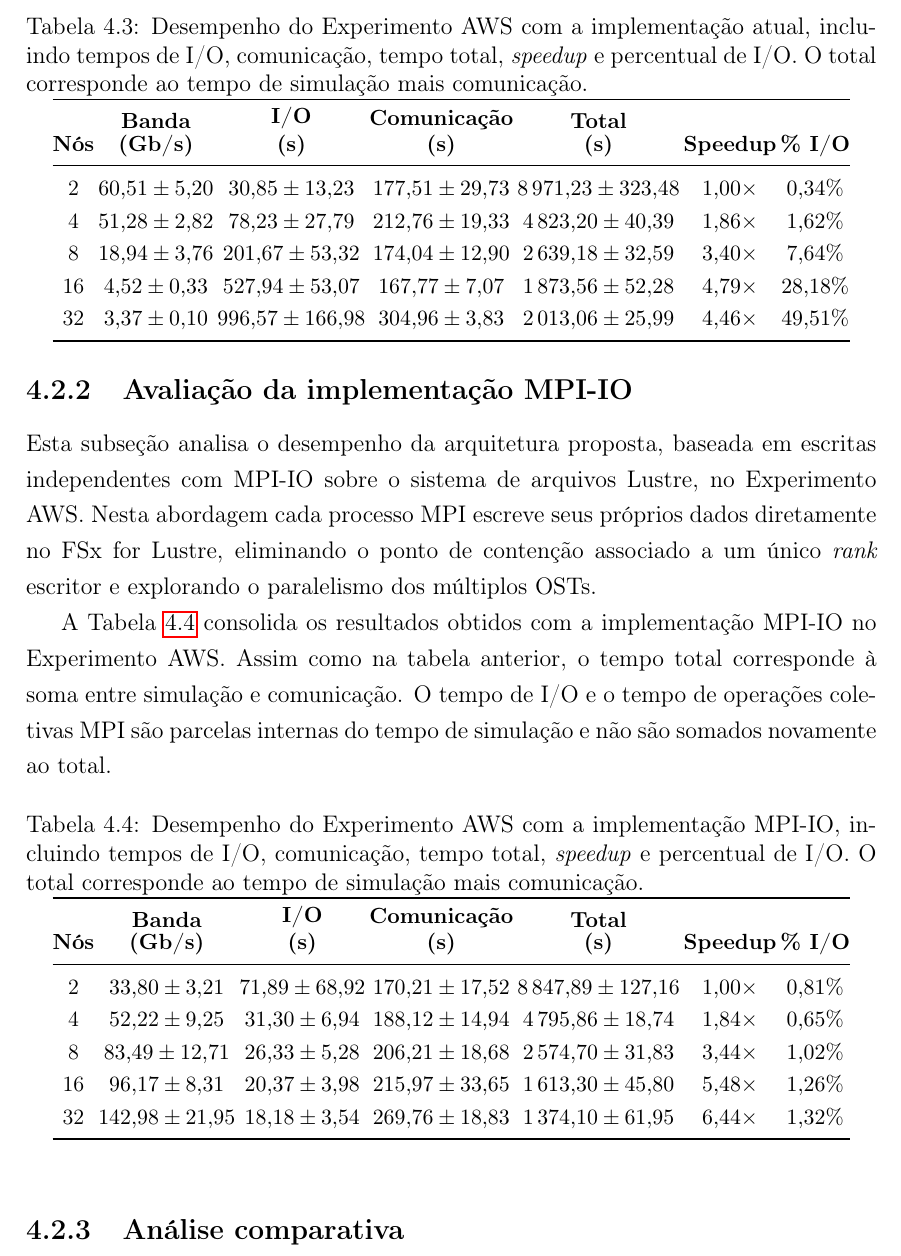
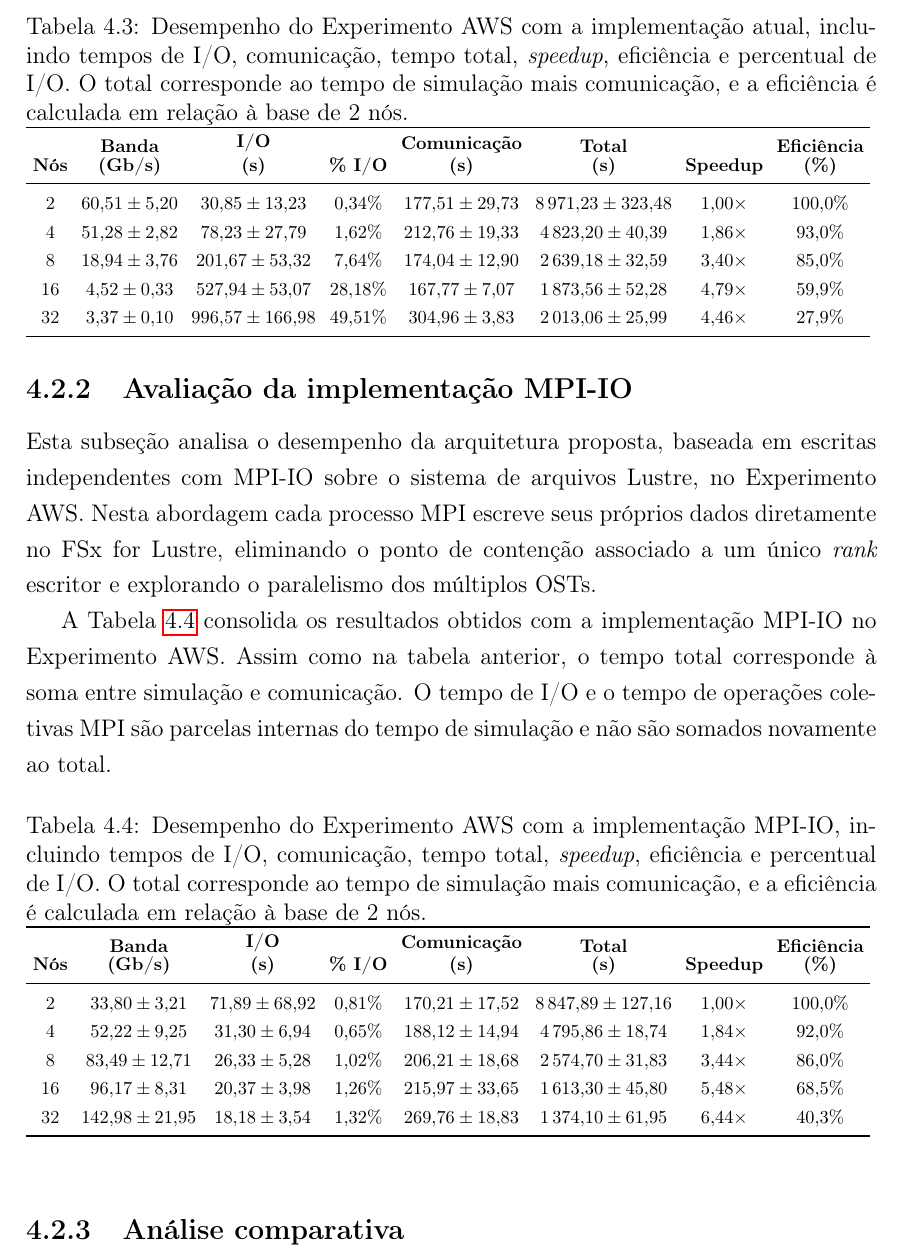
Before and after one commit to mbrcruz/SDDP-MPIO-Latex, a LaTeX thesis (dissertacao.tex): part of page 29 of 38, cut so that both start at the same text. Compiled offline with pdfLaTeX.

Commit message:
FIx messages

```diff
--- a/dissertacao.tex
+++ b/dissertacao.tex
@@ -577 +584,2 @@ o tempo de I/O é uma parcela interna da simulação e não é somado novamente.
 \midrule
+2  & $1{,}92 \pm 0{,}22$ & $1\,505{,}19 \pm 338{,}26$ & $14{,}55\%$ & $968{,}96 \pm 134{,}71$    & $10\,343{,}93 \pm 511{,}69$ & $1{,}00\times$ & $100{,}0\%$ \\
@@ -754,28 +762,33 @@ isso, não é somado novamente ao total.
 \begin{table}[hbt]
 \centering
 \caption{Desempenho do Experimento AWS com a implementação atual,
-incluindo tempos de I/O, comunicação, tempo total, \textit{speedup} e percentual de I/O. O total corresponde ao tempo de simulação mais comunicação.}
+incluindo tempos de I/O, comunicação, tempo total, \textit{speedup},
+eficiência e percentual de I/O. O total corresponde ao tempo de simulação
+mais comunicação, e a eficiência é calculada em relação à base de 2~nós.}
 \label{tab:central_aws}
 \small
-\setlength{\tabcolsep}{1pt}
-\renewcommand{\arraystretch}{1.2}
-\begin{tabular}{@{}ccccccc@{}}
+\setlength{\tabcolsep}{4pt}
+\renewcommand{\arraystretch}{1.25}
+\resizebox{\textwidth}{!}{%
+\begin{tabular}{cccccccc}
 \toprule
 \textbf{Nós} &
 \textbf{\shortstack{Banda\\(Gb/s)}} &
 \textbf{\shortstack{I/O\\(s)}} &
+\textbf{\% I/O} &
 \textbf{\shortstack{Comunicação\\(s)}} &
 \textbf{\shortstack{Total\\(s)}} &
 \textbf{Speedup} &
-\textbf{\% I/O} \\
+\textbf{\shortstack{Eficiência\\(\%)}} \\
 \midrule
-2  & $60{,}51 \pm 5{,}20$ & $30{,}85 \pm 13{,}23$   & $177{,}51 \pm 29{,}73$    & $8\,971{,}23 \pm 323{,}48$ & $1{,}00\times$ & $0{,}34\%$  \\
-4  & $51{,}28 \pm 2{,}82$ & $78{,}23 \pm 27{,}79$   & $212{,}76 \pm 19{,}33$    & $4\,823{,}20 \pm 40{,}39$  & $1{,}86\times$ & $1{,}62\%$  \\
-8  & $18{,}94 \pm 3{,}76$ & $201{,}67 \pm 53{,}32$  & $174{,}04 \pm 12{,}90$    & $2\,639{,}18 \pm 32{,}59$  & $3{,}40\times$ & $7{,}64\%$  \\
-16 & $4{,}52  \pm 0{,}33$ & $527{,}94 \pm 53{,}07$  & $167{,}77 \pm 7{,}07$     & $1\,873{,}56 \pm 52{,}28$  & $4{,}79\times$ & $28{,}18\%$ \\
-32 & $3{,}37  \pm 0{,}10$ & $996{,}57 \pm 166{,}98$ & $304{,}96 \pm 3{,}83$     & $2\,013{,}06 \pm 25{,}99$  & $4{,}46\times$ & $49{,}51\%$ \\
+2  & $60{,}51 \pm 5{,}20$ & $30{,}85 \pm 13{,}23$   & $0{,}34\%$  & $177{,}51 \pm 29{,}73$    & $8\,971{,}23 \pm 323{,}48$ & $1{,}00\times$ & $100{,}0\%$ \\
+4  & $51{,}28 \pm 2{,}82$ & $78{,}23 \pm 27{,}79$   & $1{,}62\%$  & $212{,}76 \pm 19{,}33$    & $4\,823{,}20 \pm 40{,}39$  & $1{,}86\times$ & $93{,}0\%$ \\
+8  & $18{,}94 \pm 3{,}76$ & $201{,}67 \pm 53{,}32$  & $7{,}64\%$  & $174{,}04 \pm 12{,}90$    & $2\,639{,}18 \pm 32{,}59$  & $3{,}40\times$ & $85{,}0\%$ \\
+16 & $4{,}52  \pm 0{,}33$ & $527{,}94 \pm 53{,}07$  & $28{,}18\%$ & $167{,}77 \pm 7{,}07$     & $1\,873{,}56 \pm 52{,}28$  & $4{,}79\times$ & $59{,}9\%$ \\
+32 & $3{,}37  \pm 0{,}10$ & $996{,}57 \pm 166{,}98$ & $49{,}51\%$ & $304{,}96 \pm 3{,}83$     & $2\,013{,}06 \pm 25{,}99$  & $4{,}46\times$ & $27{,}9\%$ \\
 \bottomrule
 \end{tabular}
+}
 \end{table}
 
 \subsection{Avaliação da implementação MPI-IO}
@@ -796,28 +809,33 @@ tempo de simulação e não são somados novamente ao total.
 \begin{table}[hbt]
 \centering
 \caption{Desempenho do Experimento AWS com a implementação MPI-IO,
-incluindo tempos de I/O, comunicação, tempo total, \textit{speedup} e percentual de I/O. O total corresponde ao tempo de simulação mais comunicação.}
+incluindo tempos de I/O, comunicação, tempo total, \textit{speedup},
+eficiência e percentual de I/O. O total corresponde ao tempo de simulação
+mais comunicação, e a eficiência é calculada em relação à base de 2~nós.}
 \label{tab:mpiio_aws}
 \small
-\setlength{\tabcolsep}{1pt}
-\renewcommand{\arraystretch}{1.2}
-\begin{tabular}{@{}ccccccc@{}}
+\setlength{\tabcolsep}{4pt}
+\renewcommand{\arraystretch}{1.25}
+\resizebox{\textwidth}{!}{%
+\begin{tabular}{cccccccc}
 \toprule
 \textbf{Nós} &
 \textbf{\shortstack{Banda\\(Gb/s)}} &
 \textbf{\shortstack{I/O\\(s)}} &
+\textbf{\% I/O} &
 \textbf{\shortstack{Comunicação\\(s)}} &
 \textbf{\shortstack{Total\\(s)}} &
 \textbf{Speedup} &
-\textbf{\% I/O} \\
+\textbf{\shortstack{Eficiência\\(\%)}} \\
 \midrule
-2  & $33{,}80 \pm 3{,}21$   & $71{,}89 \pm 68{,}92$ & $170{,}21 \pm 17{,}52$ & $8\,847{,}89 \pm 127{,}16$ & $1{,}00\times$ & $0{,}81\%$ \\
-4  & $52{,}22 \pm 9{,}25$   & $31{,}30 \pm 6{,}94$  & $188{,}12 \pm 14{,}94$ & $4\,795{,}86 \pm 18{,}74$  & $1{,}84\times$ & $0{,}65\%$ \\
-8  & $83{,}49 \pm 12{,}71$  & $26{,}33 \pm 5{,}28$  & $206{,}21 \pm 18{,}68$ & $2\,574{,}70 \pm 31{,}83$  & $3{,}44\times$ & $1{,}02\%$ \\
-16 & $96{,}17 \pm 8{,}31$   & $20{,}37 \pm 3{,}98$  & $215{,}97 \pm 33{,}65$ & $1\,613{,}30 \pm 45{,}80$  & $5{,}48\times$ & $1{,}26\%$ \\
-32 & $142{,}98 \pm 21{,}95$ & $18{,}18 \pm 3{,}54$  & $269{,}76 \pm 18{,}83$ & $1\,374{,}10 \pm 61{,}95$  & $6{,}44\times$ & $1{,}32\%$ \\
+2  & $33{,}80 \pm 3{,}21$   & $71{,}89 \pm 68{,}92$ & $0{,}81\%$ & $170{,}21 \pm 17{,}52$ & $8\,847{,}89 \pm 127{,}16$ & $1{,}00\times$ & $100{,}0\%$ \\
+4  & $52{,}22 \pm 9{,}25$   & $31{,}30 \pm 6{,}94$  & $0{,}65\%$ & $188{,}12 \pm 14{,}94$ & $4\,795{,}86 \pm 18{,}74$  & $1{,}84\times$ & $92{,}0\%$ \\
+8  & $83{,}49 \pm 12{,}71$  & $26{,}33 \pm 5{,}28$  & $1{,}02\%$ & $206{,}21 \pm 18{,}68$ & $2\,574{,}70 \pm 31{,}83$  & $3{,}44\times$ & $86{,}0\%$ \\
+16 & $96{,}17 \pm 8{,}31$   & $20{,}37 \pm 3{,}98$  & $1{,}26\%$ & $215{,}97 \pm 33{,}65$ & $1\,613{,}30 \pm 45{,}80$  & $5{,}48\times$ & $68{,}5\%$ \\
+32 & $142{,}98 \pm 21{,}95$ & $18{,}18 \pm 3{,}54$  & $1{,}32\%$ & $269{,}76 \pm 18{,}83$ & $1\,374{,}10 \pm 61{,}95$  & $6{,}44\times$ & $40{,}3\%$ \\
 \bottomrule
 \end{tabular}
+}
 \end{table}
 
 \subsection{Análise comparativa}
```
Also changed, not shown: todo.md (+1 -1 lines), dissertacao.pdf, dissertacao.tex (43 more changed lines), 3 other files.
